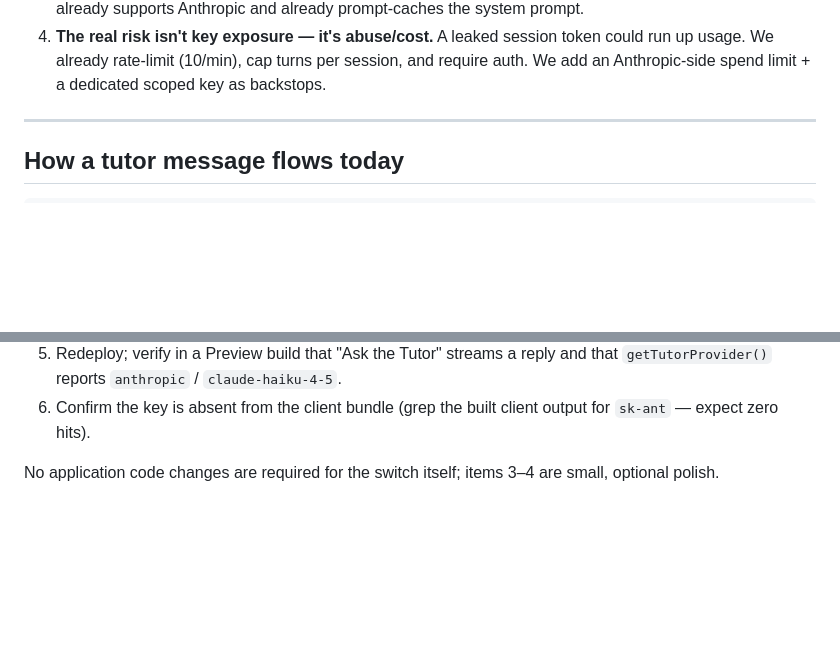
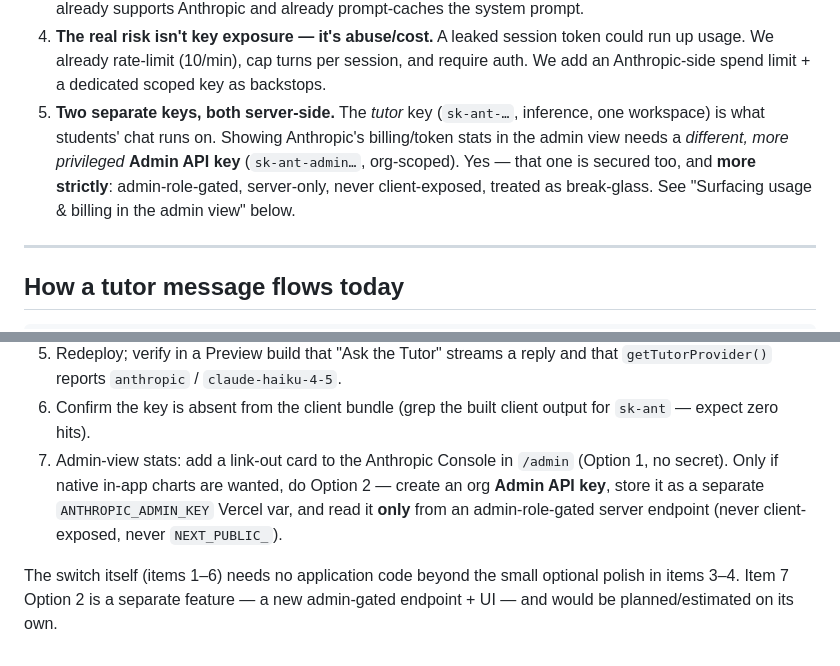
Before and after one commit to HelloImFranky/trusty_algebra_tutor, a Markdown page: docs/tutor-anthropic-haiku-plan.md, 2 parts joined by grey strips. GitHub-like rendering; blank space fills up the shorter version.

```diff
--- a/docs/tutor-anthropic-haiku-plan.md
+++ b/docs/tutor-anthropic-haiku-plan.md
@@ -28,6 +28,13 @@ gated on sign-off (see "Rollout checklist" at the end).
    session token could run up usage. We already rate-limit (10/min),
    cap turns per session, and require auth. We add an Anthropic-side
    spend limit + a dedicated scoped key as backstops.
+5. **Two separate keys, both server-side.** The *tutor* key (`sk-ant-…`,
+   inference, one workspace) is what students' chat runs on. Showing
+   Anthropic's billing/token stats in the admin view needs a *different,
+   more privileged* **Admin API key** (`sk-ant-admin…`, org-scoped). Yes —
+   that one is secured too, and **more strictly**: admin-role-gated,
+   server-only, never client-exposed, treated as break-glass. See
+   "Surfacing usage & billing in the admin view" below.
 
 ---
 
@@ -215,6 +280,14 @@ part of why Haiku is the right default here.)
    reply and that `getTutorProvider()` reports `anthropic` / `claude-haiku-4-5`.
 6. Confirm the key is absent from the client bundle (grep the built
    client output for `sk-ant` — expect zero hits).
+7. Admin-view stats: add a link-out card to the Anthropic Console in
+   `/admin` (Option 1, no secret). Only if native in-app charts are
+   wanted, do Option 2 — create an org **Admin API key**, store it as a
+   separate `ANTHROPIC_ADMIN_KEY` Vercel var, and read it **only** from an
+   admin-role-gated server endpoint (never client-exposed, never
+   `NEXT_PUBLIC_`).
 
-No application code changes are required for the switch itself; items 3–4
-are small, optional polish.
+The switch itself (items 1–6) needs no application code beyond the small
+optional polish in items 3–4. Item 7 Option 2 is a separate feature —
+a new admin-gated endpoint + UI — and would be planned/estimated on its
+own.
```
Also changed, not shown: other parts of docs/tutor-anthropic-haiku-plan.md (+58 -0 lines).
